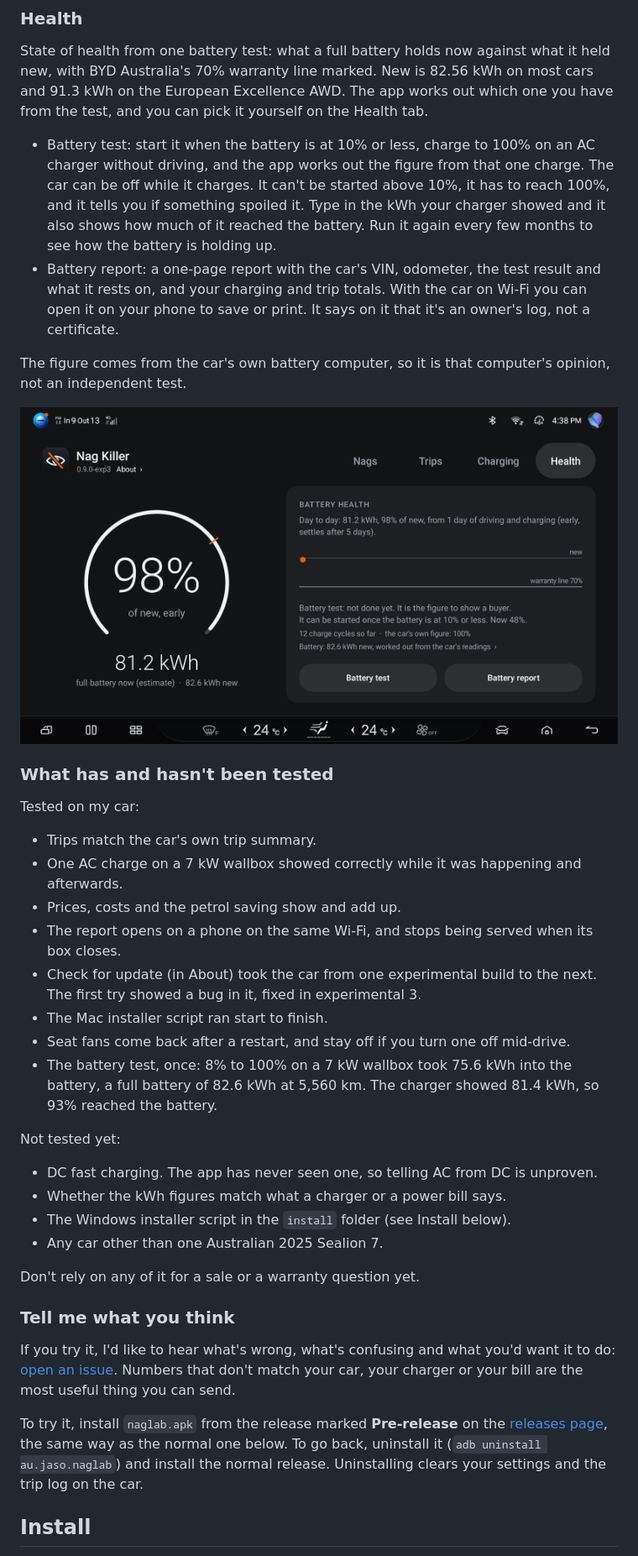
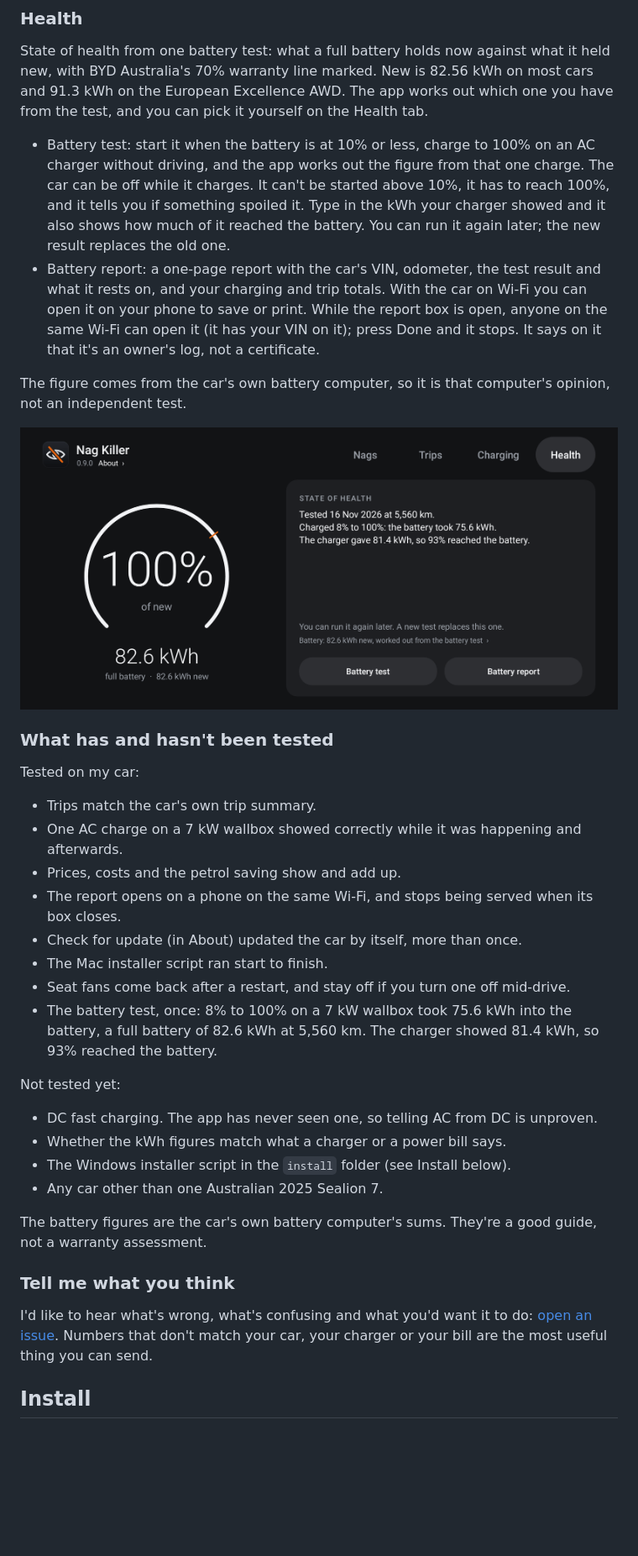
Before and after one commit to jasoisjaso/byd-nag-killer, a Markdown page: README.md, the part around one of its changes. Shown at 84% size. Rendered like a GitHub page; pictures changed too: img/health.png; blank space fills up the shorter version.

```diff
--- a/README.md
+++ b/README.md
@@ -90,10 +86,12 @@ can pick it yourself on the Health tab.
   without driving, and the app works out the figure from that one charge. The car can be off
   while it charges. It can't be started above 10%, it has to reach 100%, and it tells you if
   something spoiled it. Type in the kWh your charger showed and it also shows how much of it
-  reached the battery. Run it again every few months to see how the battery is holding up.
+  reached the battery. You can run it again later; the new result replaces the old one.
 * Battery report: a one-page report with the car's VIN, odometer, the test result and what it
   rests on, and your charging and trip totals. With the car on Wi-Fi you can open it on your
-  phone to save or print. It says on it that it's an owner's log, not a certificate.
+  phone to save or print. While the report box is open, anyone on the same Wi-Fi can open it
+  (it has your VIN on it); press Done and it stops. It says on it that it's an owner's log, not
+  a certificate.
 
 The figure comes from the car's own battery computer, so it is that computer's opinion, not an
 independent test.
@@ -108,8 +106,7 @@ Tested on my car:
 * One AC charge on a 7 kW wallbox showed correctly while it was happening and afterwards.
 * Prices, costs and the petrol saving show and add up.
 * The report opens on a phone on the same Wi-Fi, and stops being served when its box closes.
-* Check for update (in About) took the car from one experimental build to the next. The first
-  try showed a bug in it, fixed in experimental 3.
+* Check for update (in About) updated the car by itself, more than once.
 * The Mac installer script ran start to finish.
 * Seat fans come back after a restart, and stay off if you turn one off mid-drive.
 * The battery test, once: 8% to 100% on a 7 kW wallbox took 75.6 kWh into the battery, a full
@@ -122,18 +119,14 @@ Not tested yet:
 * The Windows installer script in the `install` folder (see Install below).
 * Any car other than one Australian 2025 Sealion 7.
 
-Don't rely on any of it for a sale or a warranty question yet.
+The battery figures are the car's own battery computer's sums. They're a good guide, not a
+warranty assessment.
 
 ### Tell me what you think
 
-If you try it, I'd like to hear what's wrong, what's confusing and what you'd want it to do:
+I'd like to hear what's wrong, what's confusing and what you'd want it to do:
 [open an issue](https://github.com/jasoisjaso/byd-nag-killer/issues). Numbers that don't match
 your car, your charger or your bill are the most useful thing you can send.
-
-To try it, install `naglab.apk` from the release marked **Pre-release** on the
-[releases page](https://github.com/jasoisjaso/byd-nag-killer/releases), the same way as the
-normal one below. To go back, uninstall it (`adb uninstall au.jaso.naglab`) and install the normal
-release. Uninstalling clears your settings and the trip log on the car.
 
 ## Install
 
```
Also changed, not shown: other parts of README.md (+13 -18 lines), 4 other files.
